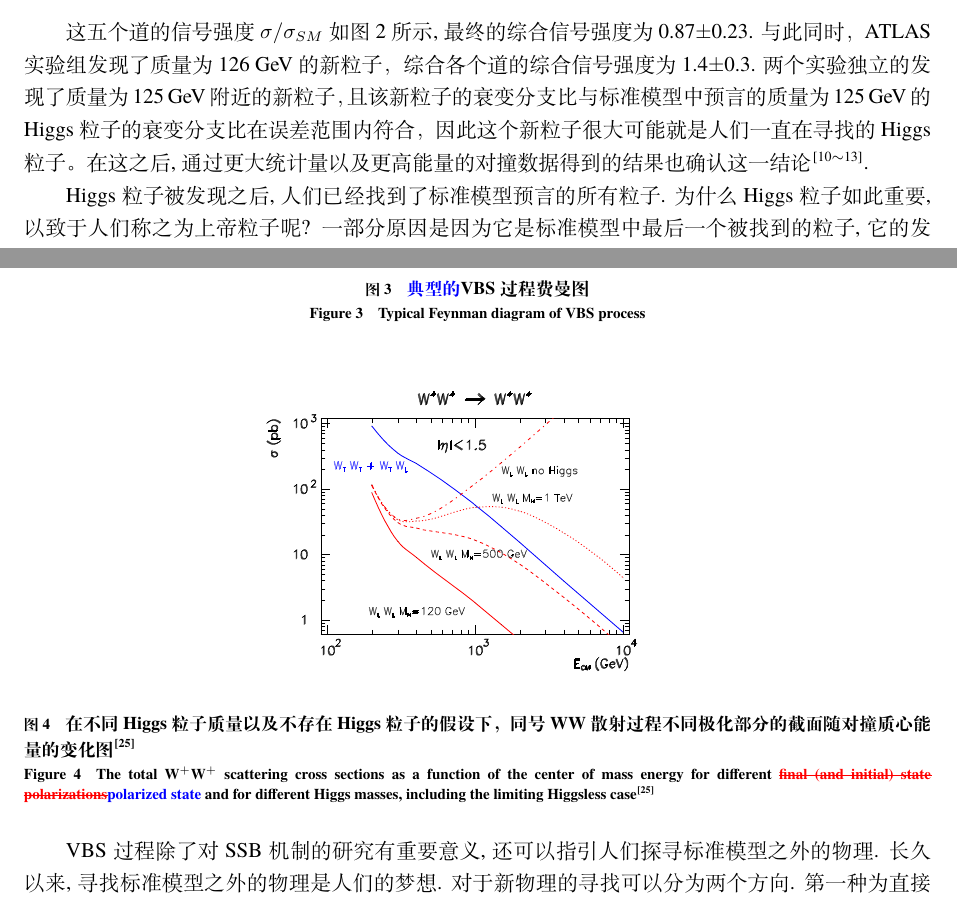
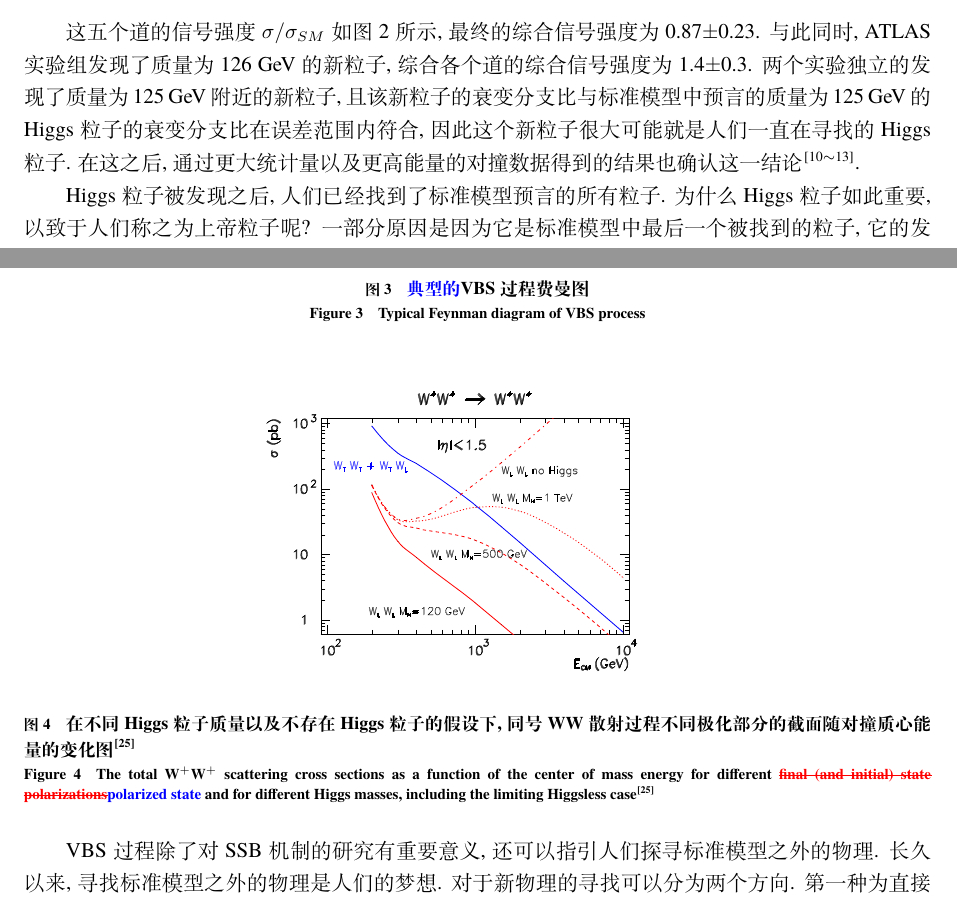
Before and after one commit to menglu21/VBS_SCIENCE_CHINA, a LaTeX document (sciscn2.tex): two parts of pages 2 and 4 of 25, joined at a grey line, cut so that both start at the same text. Compiled offline with XeLaTeX.

Commit message:
punctuation

```diff
--- a/sciscn2.tex
+++ b/sciscn2.tex
@@ -131,7 +130,7 @@
 \item H $\rightarrow$ $b\overline{b}$.
 \end{enumerate}
 
-这五个道的信号强度$\sigma/\sigma_{SM}$如图 \ref{fig:2} 所示, 最终的综合信号强度为0.87$\pm$0.23. 与此同时，ATLAS实验组发现了质量为126 GeV的新粒子，综合各个道的综合信号强度为1.4$\pm$0.3. 两个实验独立的发现了质量为125 GeV附近的新粒子，且该新粒子的衰变分支比与标准模型中预言的质量为125 GeV的Higgs粒子的衰变分支比在误差范围内符合，因此这个新粒子很大可能就是人们一直在寻找的Higgs粒子。在这之后, 通过更大统计量以及更高能量的对撞数据得到的结果也确认这一结论\upcite{10,11,12,13}.
+这五个道的信号强度$\sigma/\sigma_{SM}$如图 \ref{fig:2} 所示, 最终的综合信号强度为0.87$\pm$0.23. 与此同时, ATLAS实验组发现了质量为126 GeV的新粒子, 综合各个道的综合信号强度为1.4$\pm$0.3. 两个实验独立的发现了质量为125 GeV附近的新粒子, 且该新粒子的衰变分支比与标准模型中预言的质量为125 GeV的Higgs粒子的衰变分支比在误差范围内符合, 因此这个新粒子很大可能就是人们一直在寻找的Higgs粒子. 在这之后, 通过更大统计量以及更高能量的对撞数据得到的结果也确认这一结论\upcite{10,11,12,13}.
 
 \begin{figure}[ht!]
 \centering
@@ -166,7 +165,7 @@ Higgs粒子被发现之后, 人们已经找到了标准模型预言的所有粒
 \begin{figure}[ht!]
 \centering
 \includegraphics[width=3in]{Figure-4.pdf}
-\cnenfigcaption{在不同Higgs粒子质量以及不存在Higgs粒子的假设下，同号WW散射过程不同极化部分的截面随对撞质心能量的变化图\upcite{25}}{The total $\Wboson^+\Wboson^+$ scattering cross sections as a function of the center of mass energy for different \rmv{final (and initial) state polarizations}\add{polarized state} and for different Higgs masses,
+\cnenfigcaption{在不同Higgs粒子质量以及不存在Higgs粒子的假设下, 同号WW散射过程不同极化部分的截面随对撞质心能量的变化图\upcite{25}}{The total $\Wboson^+\Wboson^+$ scattering cross sections as a function of the center of mass energy for different \rmv{final (and initial) state polarizations}\add{polarized state} and for different Higgs masses,
 including the limiting Higgsless case\upcite{25}}
 \label{fig:4}
 \end{figure}
```
Also changed, not shown: sciscn2.pdf, sciscn2.tex (9 more changed lines), 3 other files.
